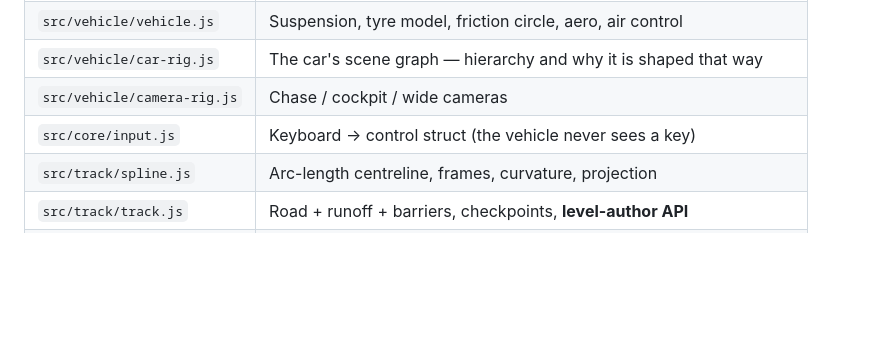
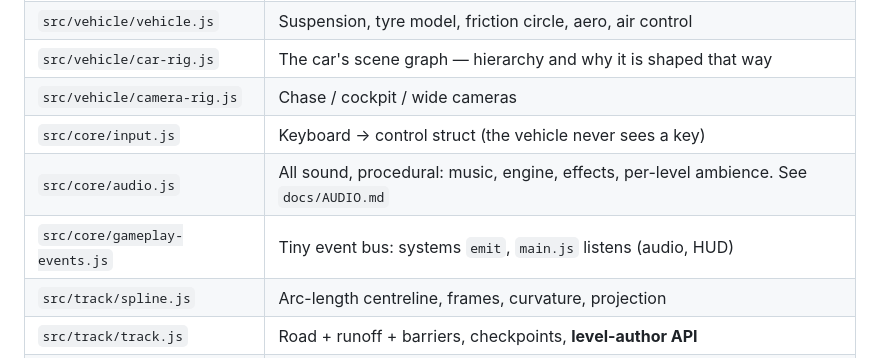
Before and after one commit to phoenix-cgv/neon-rush, a Markdown page: README.md, the part around the change. Rendered like a GitHub page; blank space fills up the shorter version.

```diff
--- a/README.md
+++ b/README.md
@@ -86,6 +86,8 @@ Full map:
 | `src/vehicle/car-rig.js` | The car's scene graph — hierarchy and why it is shaped that way |
 | `src/vehicle/camera-rig.js` | Chase / cockpit / wide cameras |
 | `src/core/input.js` | Keyboard → control struct (the vehicle never sees a key) |
+| `src/core/audio.js` | All sound, procedural: music, engine, effects, per-level ambience. See `docs/AUDIO.md` |
+| `src/core/gameplay-events.js` | Tiny event bus: systems `emit`, `main.js` listens (audio, HUD) |
 | `src/track/spline.js` | Arc-length centreline, frames, curvature, projection |
 | `src/track/track.js` | Road + runoff + barriers, checkpoints, **level-author API** |
 | `src/core/progress.js` | Laps, checkpoints, falling, off-track reset |
```
Also changed, not shown: docs/AUDIO.md (added, +115 -0 lines).
